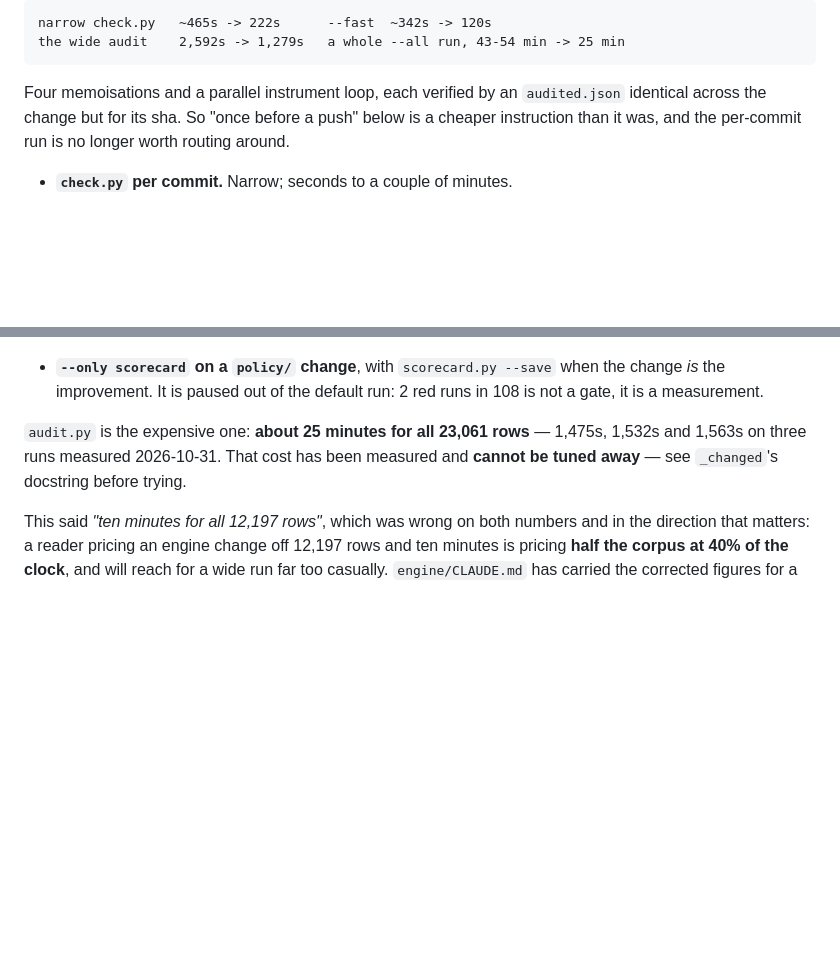
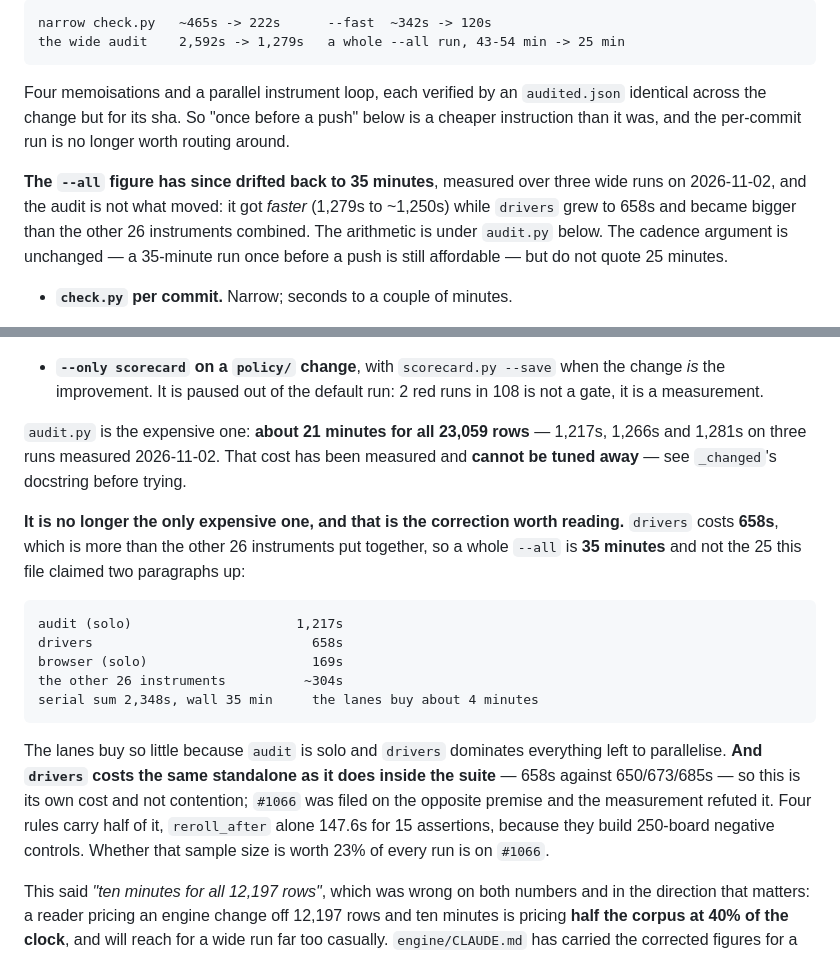
Before and after one commit to camille-ryan/combat_engine, a Markdown page: CLAUDE.md, 2 parts joined by grey strips. Rendered like a GitHub page; blank space fills up the shorter version.

Commit message:
Correct the --all price: 35 minutes, and drivers is now the bigger half
`CLAUDE.md` priced a whole `check.py --all` at **25 minutes** in two places
and `audit.py` at 1,475-1,563s. Both are stale, and the interesting part is
which way each moved. Measured over three wide runs today:

    audit (solo)                     1,217s   1,266s   1,281s
    drivers                            658s
    browser (solo)                     169s
    the other 26 instruments          ~304s
    serial sum 2,348s, wall          35 min

**The audit got faster** -- ~1,250s against the 1,475-1,563s this file
quoted from 2026-10-31 -- and `drivers` grew to 658s, which is more than
the other 26 instruments put together. So the lanes buy about 4 minutes:
`audit` is solo and there is little left to parallelise against `drivers`.

**And `drivers` costs the same standalone as in the suite** -- 658s on an
idle machine against 650/673/685s inside it. `#1066` was filed on the
premise that the suite made it 6x slower and proposed a `_SOLO` entry; the
timing refutes that, and the entry would have bought nothing while looking
like a fix. Recorded here because this file is where the price is quoted.

Four rules carry half of `drivers`, `reroll_after` alone 147.6s for 15
assertions, because they build 250-board negative controls. Whether that
sample size is worth 23% of every run is a judgement and is on `#1066`,
flagged for Camille -- shrinking it is loosening a control to save time,
which this file forbids elsewhere.

Documentation only. A `.md` change is narrow by `audit._is_wide`, which
excludes `.md` deliberately, so no sweep is owed -- and the figures above
come from the three sweeps already paid today rather than from new runs.

    leaks     clean, exit 0

Co-Authored-By: Claude Opus 5 <noreply@anthropic.com>

````diff
--- a/CLAUDE.md
+++ b/CLAUDE.md
@@ -390,6 +390,13 @@ Four memoisations and a parallel instrument loop, each verified by an
 a push" below is a cheaper instruction than it was, and the per-commit run
 is no longer worth routing around.
 
+**The `--all` figure has since drifted back to 35 minutes**, measured over
+three wide runs on 2026-11-02, and the audit is not what moved: it got
+*faster* (1,279s to ~1,250s) while `drivers` grew to 658s and became bigger
+than the other 26 instruments combined. The arithmetic is under `audit.py`
+below. The cadence argument is unchanged — a 35-minute run once before a
+push is still affordable — but do not quote 25 minutes.
+
 * **`check.py` per commit.** Narrow; seconds to a couple of minutes.
 * **`check.py --all` once before a push**, not once per commit, and **by
   whoever pushes** — nothing else settles it. It is the only invocation that
@@ -716,10 +723,32 @@ is no longer worth routing around.
   the change *is* the improvement. It is paused out of the default run: 2 red
   runs in 108 is not a gate, it is a measurement.
 
-`audit.py` is the expensive one: **about 25 minutes for all 23,061 rows** —
-1,475s, 1,532s and 1,563s on three runs measured 2026-10-31. That cost has
+`audit.py` is the expensive one: **about 21 minutes for all 23,059 rows** —
+1,217s, 1,266s and 1,281s on three runs measured 2026-11-02. That cost has
 been measured and **cannot be tuned away** — see `_changed`'s docstring
 before trying.
+
+**It is no longer the only expensive one, and that is the correction worth
+reading.** `drivers` costs **658s**, which is more than the other 26
+instruments put together, so a whole `--all` is **35 minutes** and not the
+25 this file claimed two paragraphs up:
+
+```
+audit (solo)                     1,217s
+drivers                            658s
+browser (solo)                     169s
+the other 26 instruments          ~304s
+serial sum 2,348s, wall 35 min     the lanes buy about 4 minutes
+```
+
+The lanes buy so little because `audit` is solo and `drivers` dominates
+everything left to parallelise. **And `drivers` costs the same standalone
+as it does inside the suite** — 658s against 650/673/685s — so this is its
+own cost and not contention; `#1066` was filed on the opposite premise and
+the measurement refuted it. Four rules carry half of it, `reroll_after`
+alone 147.6s for 15 assertions, because they build 250-board negative
+controls. Whether that sample size is worth 23% of every run is on
+`#1066`.
 
 This said *"ten minutes for all 12,197 rows"*, which was wrong on both
 numbers and in the direction that matters: a reader pricing an engine change
````
